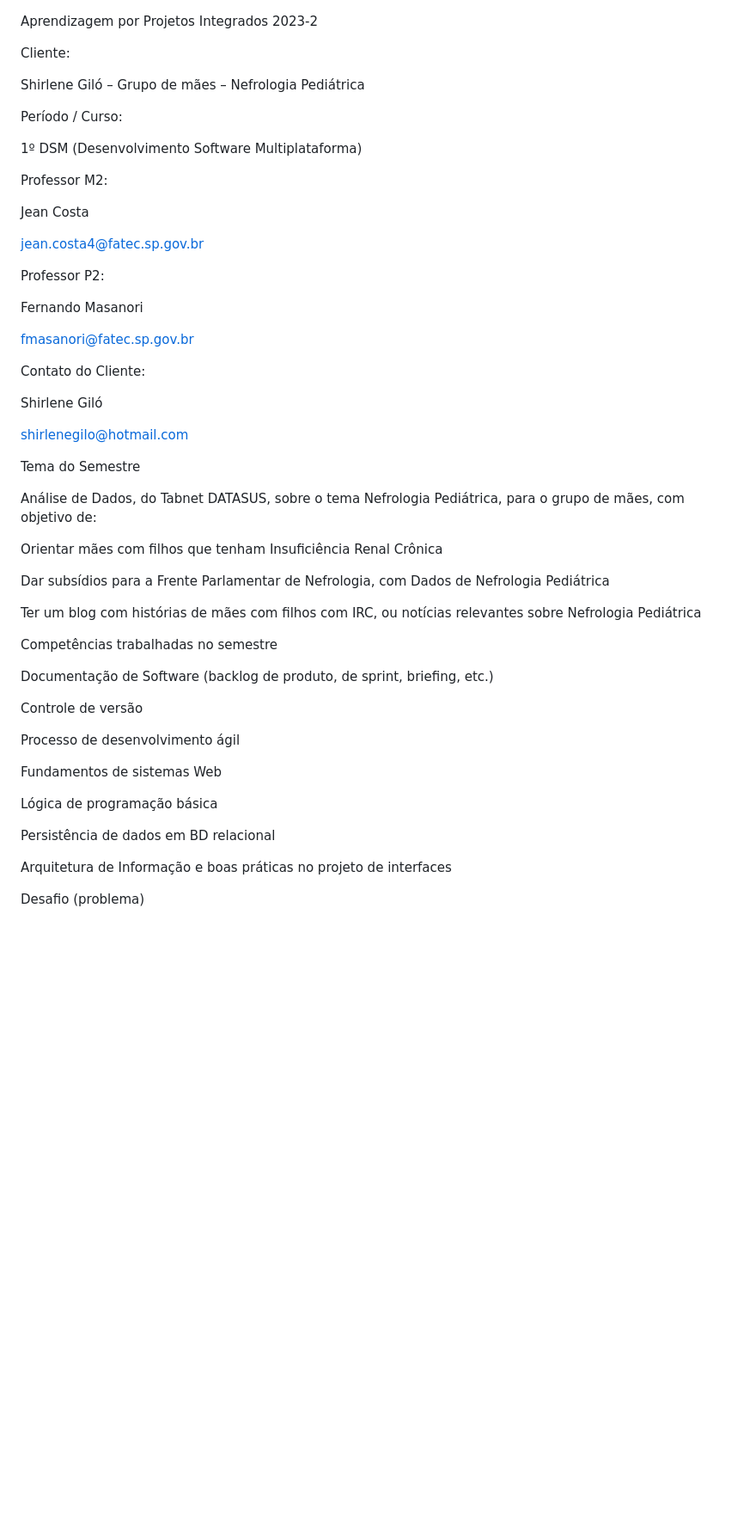
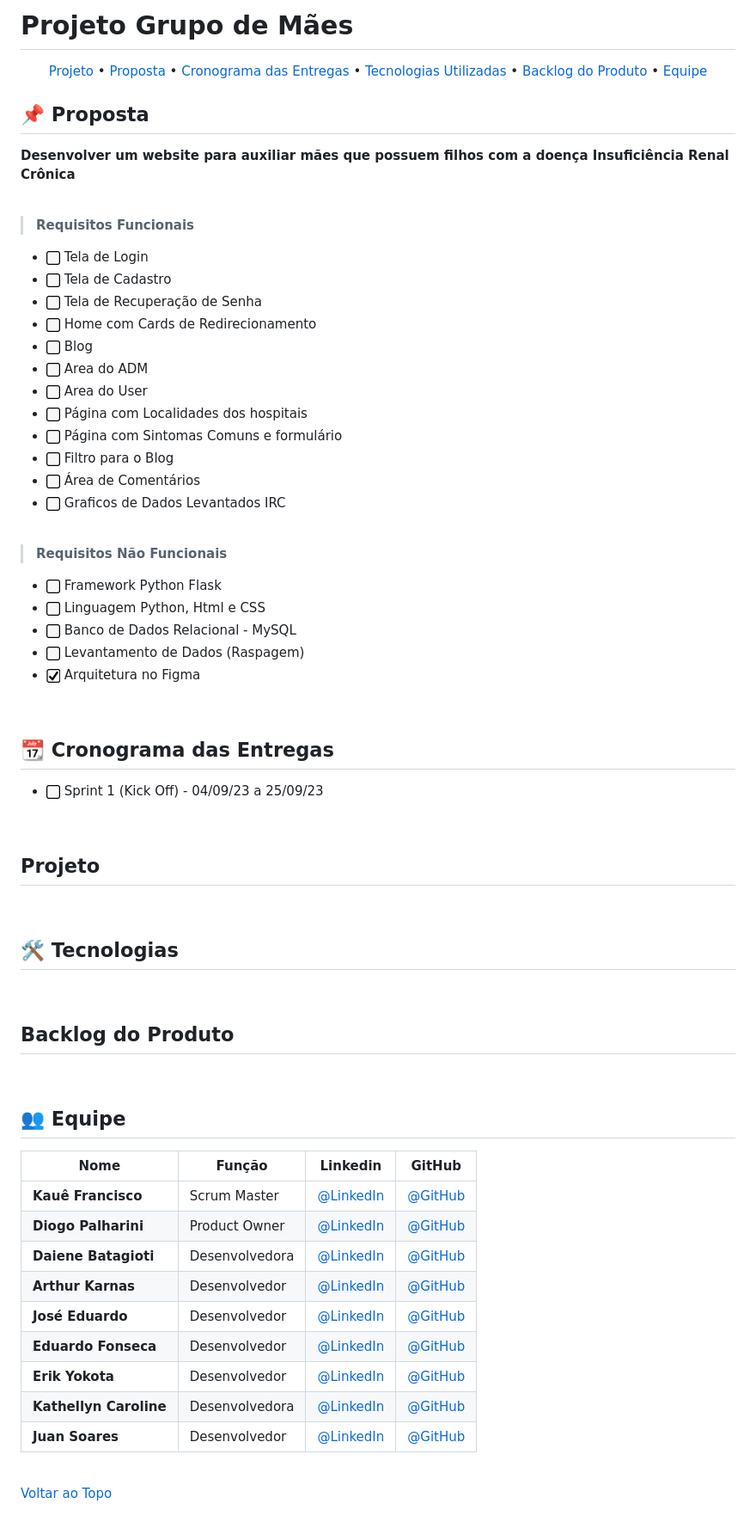
Before and after one commit to Daiene/Pixels, a Markdown page: README.md, the part around the change. Shown: that part at 86% size. Rendered like a GitHub page; pictures changed too: docs/readme/box.jpeg (added); blank space fills up the shorter version.

Commit message:
Adicionando conteúdo base do Readme

```diff
--- a/README.md
+++ b/README.md
@@ -1,56 +1,71 @@
+# Projeto Grupo de Mães
 
-Aprendizagem por Projetos Integrados 2023-2
+<p align="center">
+  <a href="#projeto">Projeto</a>  •
+  <a href="#📌-proposta">Proposta</a>  •
+  <a href ="#📆-cronograma-das-entregas"> Cronograma das Entregas </a>  •
+  <a href ="#🛠️-tecnologias"> Tecnologias Utilizadas </a>  •
+  <a href ="#backlog-do-produto">Backlog do Produto </a>  •
+  <a href ="#👥-equipe"> Equipe </a>
+</p>
 
-Cliente:
+## 📌 Proposta
+**Desenvolver um website para auxiliar mães que possuem filhos com a doença Insuficiência Renal Crônica**<br><br>
 
-Shirlene Giló – Grupo de mães – Nefrologia Pediátrica
+> **Requisitos Funcionais**
+- ![afazer](./docs/readme/box.jpeg) Tela de Login
+- ![afazer](./docs/readme/box.jpeg) Tela de Cadastro
+- ![afazer](./docs/readme/box.jpeg) Tela de Recuperação de Senha
+- ![afazer](./docs/readme/box.jpeg) Home com Cards de Redirecionamento
+- ![afazer](./docs/readme/box.jpeg) Blog
+- ![afazer](./docs/readme/box.jpeg) Area do ADM
+- ![afazer](./docs/readme/box.jpeg) Area do User
+- ![afazer](./docs/readme/box.jpeg) Página com Localidades dos hospitais
+- ![afazer](./docs/readme/box.jpeg) Página com Sintomas Comuns e formulário
+- ![afazer](./docs/readme/box.jpeg) Filtro para o Blog
+- ![afazer](./docs/readme/box.jpeg) Área de Comentários
+- ![afazer](./docs/readme/box.jpeg) Graficos de Dados Levantados IRC
 
-Período / Curso:
+<br>
 
-1º DSM (Desenvolvimento Software Multiplataforma)
+> **Requisitos Não Funcionais**
+- ![afazer](./docs/readme/box.jpeg) Framework Python Flask
+- ![afazer](./docs/readme/box.jpeg) Linguagem Python, Html e CSS
+- ![afazer](./docs/readme/box.jpeg) Banco de Dados Relacional - MySQL
+- ![afazer](./docs/readme/box.jpeg) Levantamento de Dados (Raspagem)
+- ![feito](./docs/readme/check.jpeg) Arquitetura no Figma
 
-Professor M2:
+<br>
 
-Jean Costa
 
-jean.costa4@fatec.sp.gov.br
+## 📆 Cronograma das Entregas
+- ![afazer](./docs/readme/box.jpeg) Sprint 1 (Kick Off) - 04/09/23 a 25/09/23
 
-Professor P2:
+<br>
 
-Fernando Masanori
+## Projeto
+<br>
 
-fmasanori@fatec.sp.gov.br
+## 🛠️ Tecnologias
+<br>
 
-Contato do Cliente:
+## Backlog do Produto
+<br>
 
-Shirlene Giló
+## 👥 Equipe
 
-shirlenegilo@hotmail.com
+| Nome                   | Função         | Linkedin                                                                                      | GitHub                                        |
+| ---------------------- | -------------- | --------------------------------------------------------------------------------------------- | --------------------------------------------- |
+| **Kauê Francisco**     | Scrum Master   | [@LinkedIn](https://www.linkedin.com/in/kau%C3%AA-francisco-3b13aa255/?originalSubdomain=br)  | [@GitHub](https://github.com/Kaue-Francisco)  |
+| **Diogo Palharini**    | Product Owner  | [@LinkedIn](https://www.linkedin.com/in/diogo-palharini-10b803275/)                           | [@GitHub](https://github.com/DiogoPalharini)  |
+| **Daiene Batagioti**   | Desenvolvedora | [@LinkedIn](https://www.linkedin.com/in/daiene-batagioti/)                                    | [@GitHub](https://github.com/Daiene)          |
+| **Arthur Karnas**      | Desenvolvedor  | [@LinkedIn](https://www.linkedin.com/in/arthur-karnas-da-rocha-b90433271/)                    | [@GitHub](https://github.com/Karnas01)        |
+| **José Eduardo**       | Desenvolvedor  | [@LinkedIn](https://www.linkedin.com/in/jos%C3%A9-eduardo-fernandes-pereira-b26517284/)       | [@GitHub](https://github.com/ZduardoPereira)  |
+| **Eduardo Fonseca**    | Desenvolvedor  | [@LinkedIn](https://br.linkedin.com/in/eduardo-namiuti-5641b627b)                             | [@GitHub](https://github.com/eduardofsn)      |
+| **Erik Yokota**        | Desenvolvedor  | [@LinkedIn](https://www.linkedin.com/in/vin%C3%ADcius-barbosa-78111a206/)                     | [@GitHub](https://github.com/yokotaerik)      |
+| **Kathellyn Caroline** | Desenvolvedora | [@LinkedIn]()                                                                                 | [@GitHub]()                                   |
+| **Juan Soares**        | Desenvolvedor  | [@LinkedIn](https://www.linkedin.com/in/ojuansoares/)                                         | [@GitHub](https://github.com/ojuansoares)     |
 
-Tema do Semestre
+<br>
 
-Análise de Dados, do Tabnet DATASUS, sobre o tema Nefrologia Pediátrica, para o grupo de mães, com objetivo de:
-
-Orientar mães com filhos que tenham Insuficiência Renal Crônica
-
-Dar subsídios para a Frente Parlamentar de Nefrologia, com Dados de Nefrologia Pediátrica
-
-Ter um blog com histórias de mães com filhos com IRC, ou notícias relevantes sobre Nefrologia Pediátrica
-
-Competências trabalhadas no semestre
-
-Documentação de Software (backlog de produto, de sprint, briefing, etc.)
-
-Controle de versão
-
-Processo de desenvolvimento ágil
-
-Fundamentos de sistemas Web
-
-Lógica de programação básica
-
-Persistência de dados em BD relacional
-
-Arquitetura de Informação e boas práticas no projeto de interfaces
-
-Desafio (problema)
+<a href="#projeto-grupo-de-mães">Voltar ao Topo</a>
```
Also changed, not shown: docs/readme/check.jpeg (added), 1 other file.
